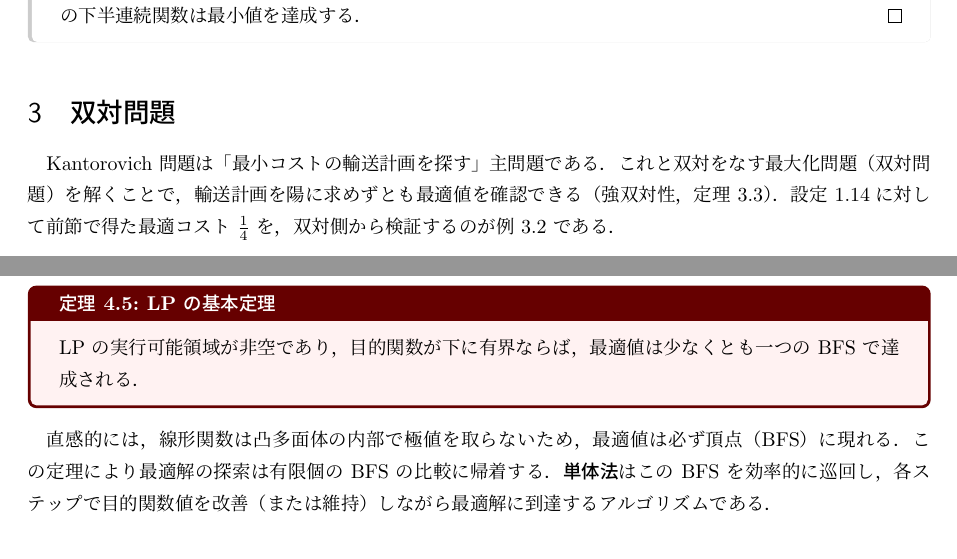
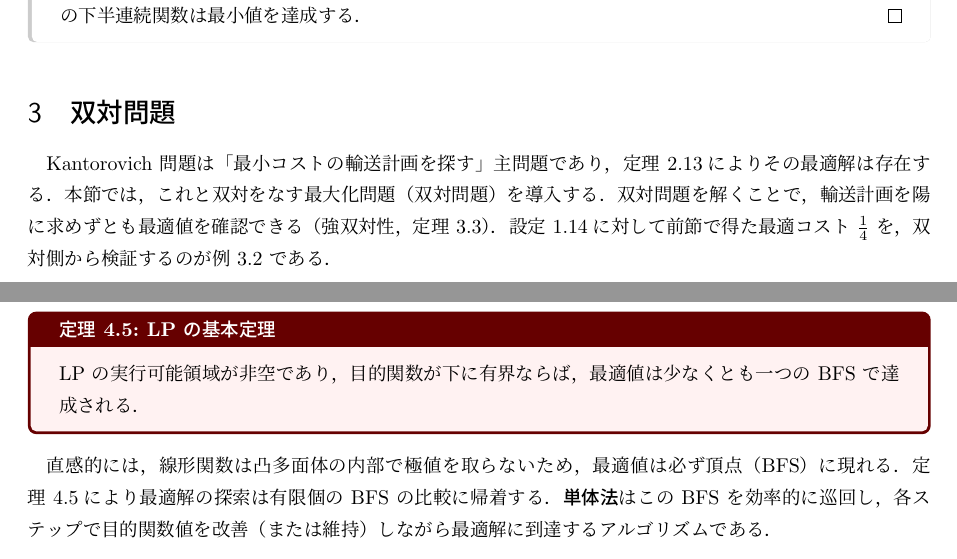
Before and after one commit to a1t2s2u2/optimal-transport, a LaTeX document (note/main.tex): two parts of pages 13 and 24 of 26, joined at a grey line, cut so that both start at the same text. Compiled offline with upLaTeX and dvipdfmx.

Commit message:
fix: 未参照の定理(最適解の存在・LP基本定理)にラベル参照を追加

```diff
--- a/note/main.tex
+++ b/note/main.tex
@@ -1138,9 +1138,11 @@ $\pi\mapsto\int c\,d\pi$ は弱収束に関して下半連続であり，
 %% ==========================================================
 \section{双対問題}
 
-Kantorovich 問題は「最小コストの輸送計画を探す」主問題である．
-これと双対をなす最大化問題（双対問題）を解くことで，
-輸送計画を陽に求めずとも最適値を確認できる（強双対性，定理~\ref{thm:kantorovich_duality}）．
+Kantorovich 問題は「最小コストの輸送計画を探す」主問題であり，
+定理~\ref{thm:kantorovich_existence}によりその最適解は存在する．
+本節では，これと双対をなす最大化問題（双対問題）を導入する．
+双対問題を解くことで，輸送計画を陽に求めずとも
+最適値を確認できる（強双対性，定理~\ref{thm:kantorovich_duality}）．
 設定~\ref{set:basic}に対して前節で得た最適コスト $\tfrac{1}{4}$ を，
 双対側から検証するのが例~\ref{ex:dual_admissible_example} である．
 
@@ -2007,7 +2009,7 @@ LP の実行可能領域が非空であり，目的関数が下に有界なら
 
 直感的には，線形関数は凸多面体の内部で極値を取らないため，
 最適値は必ず頂点（BFS）に現れる．
-この定理により最適解の探索は有限個の BFS の比較に帰着する．
+定理~\ref{thm:lp_fundamental}により最適解の探索は有限個の BFS の比較に帰着する．
 \textbf{単体法}はこの BFS を効率的に巡回し，
 各ステップで目的関数値を改善（または維持）しながら最適解に到達するアルゴリズムである．
 
```
